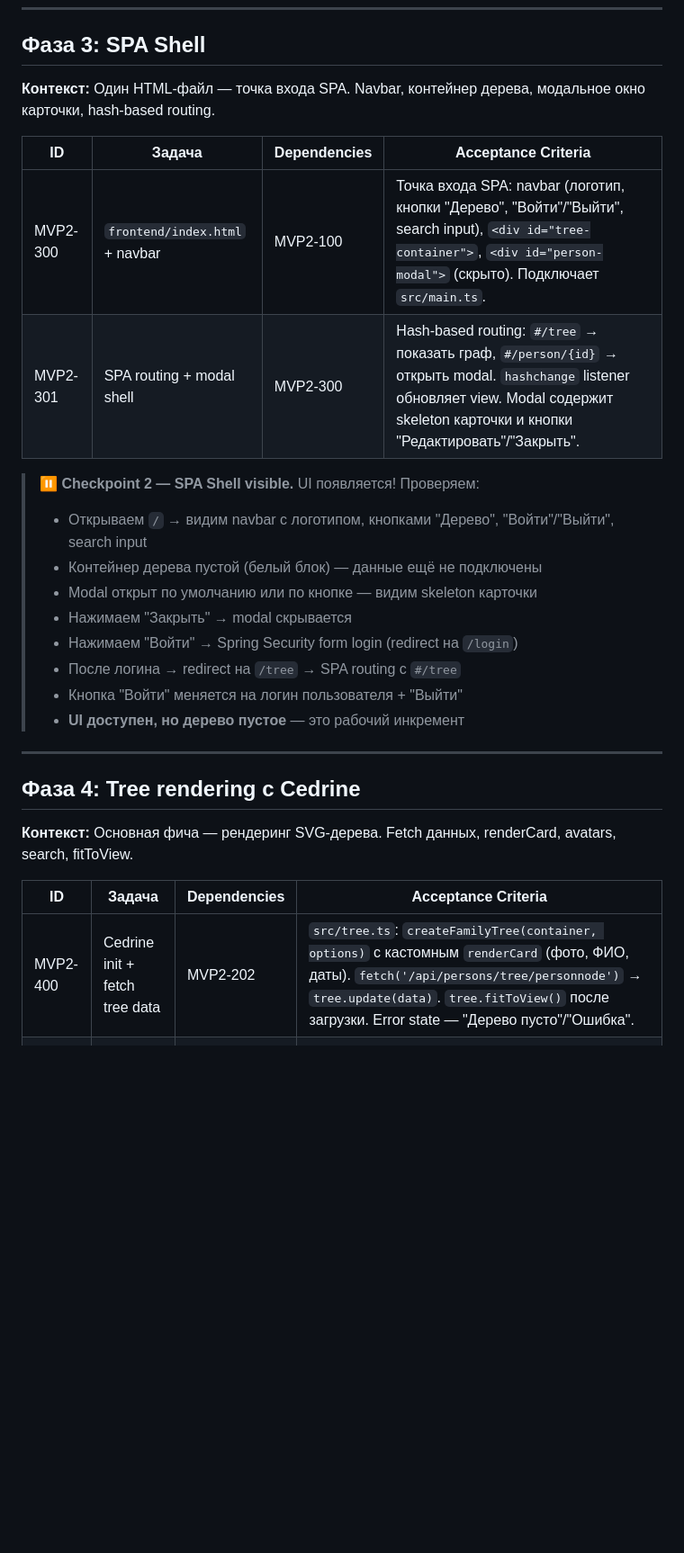
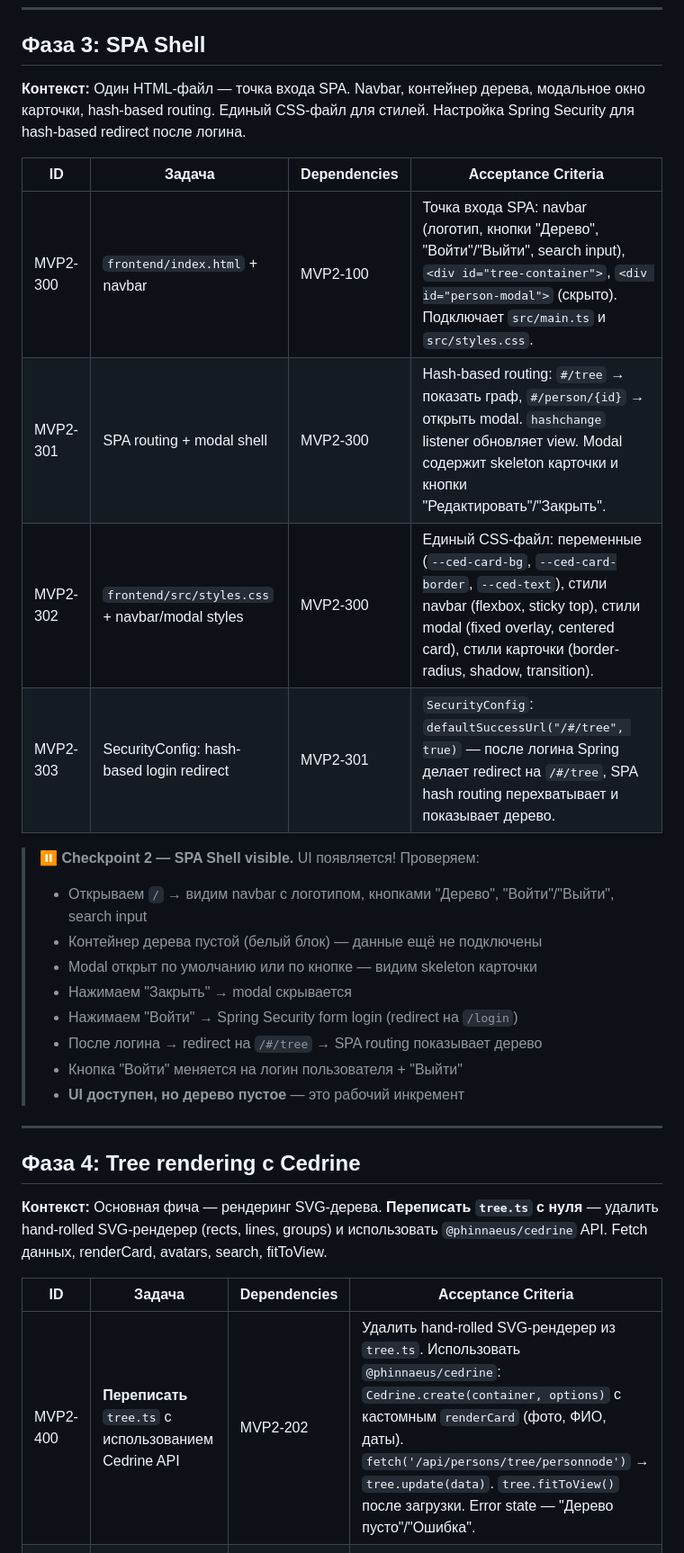
Before and after one commit to akolyaev/family-tree, a Markdown page: PLAN_MVP2.md, the part around one of its changes. Shown at 90% size. GitHub-like rendering; blank space fills up the shorter version.

Commit message:
MVP2 - план3

```diff
--- a/PLAN_MVP2.md
+++ b/PLAN_MVP2.md
@@ -40,12 +40,14 @@
 
 ## Фаза 3: SPA Shell
 
-**Контекст:** Один HTML-файл — точка входа SPA. Navbar, контейнер дерева, модальное окно карточки, hash-based routing.
+**Контекст:** Один HTML-файл — точка входа SPA. Navbar, контейнер дерева, модальное окно карточки, hash-based routing. Единый CSS-файл для стилей. Настройка Spring Security для hash-based redirect после логина.
 
 | ID | Задача | Dependencies | Acceptance Criteria |
 |----|--------|--------------|---------------------|
-| MVP2-300 | `frontend/index.html` + navbar | MVP2-100 | Точка входа SPA: navbar (логотип, кнопки "Дерево", "Войти"/"Выйти", search input), `<div id="tree-container">`, `<div id="person-modal">` (скрыто). Подключает `src/main.ts`. |
+| MVP2-300 | `frontend/index.html` + navbar | MVP2-100 | Точка входа SPA: navbar (логотип, кнопки "Дерево", "Войти"/"Выйти", search input), `<div id="tree-container">`, `<div id="person-modal">` (скрыто). Подключает `src/main.ts` и `src/styles.css`. |
 | MVP2-301 | SPA routing + modal shell | MVP2-300 | Hash-based routing: `#/tree` → показать граф, `#/person/{id}` → открыть modal. `hashchange` listener обновляет view. Modal содержит skeleton карточки и кнопки "Редактировать"/"Закрыть". |
+| MVP2-302 | `frontend/src/styles.css` + navbar/modal styles | MVP2-300 | Единый CSS-файл: переменные (`--ced-card-bg`, `--ced-card-border`, `--ced-text`), стили navbar (flexbox, sticky top), стили modal (fixed overlay, centered card), стили карточки (border-radius, shadow, transition). |
+| MVP2-303 | SecurityConfig: hash-based login redirect | MVP2-301 | `SecurityConfig`: `defaultSuccessUrl("/#/tree", true)` — после логина Spring делает redirect на `/#/tree`, SPA hash routing перехватывает и показывает дерево. |
 
 > ⏸ **Checkpoint 2 — SPA Shell visible.** UI появляется! Проверяем:
 > - Открываем `/` → видим navbar с логотипом, кнопками "Дерево", "Войти"/"Выйти", search input
@@ -53,7 +55,7 @@
 > - Modal открыт по умолчанию или по кнопке — видим skeleton карточки
 > - Нажимаем "Закрыть" → modal скрывается
 > - Нажимаем "Войти" → Spring Security form login (redirect на `/login`)
-> - После логина → redirect на `/tree` → SPA routing с `#/tree`
+> - После логина → redirect на `/#/tree` → SPA routing показывает дерево
 > - Кнопка "Войти" меняется на логин пользователя + "Выйти"
 > - **UI доступен, но дерево пустое** — это рабочий инкремент
 
@@ -61,11 +63,11 @@
 
 ## Фаза 4: Tree rendering с Cedrine
 
-**Контекст:** Основная фича — рендеринг SVG-дерева. Fetch данных, renderCard, avatars, search, fitToView.
+**Контекст:** Основная фича — рендеринг SVG-дерева. **Переписать `tree.ts` с нуля** — удалить hand-rolled SVG-рендерер (rects, lines, groups) и использовать `@phinnaeus/cedrine` API. Fetch данных, renderCard, avatars, search, fitToView.
 
 | ID | Задача | Dependencies | Acceptance Criteria |
 |----|--------|--------------|---------------------|
-| MVP2-400 | Cedrine init + fetch tree data | MVP2-202 | `src/tree.ts`: `createFamilyTree(container, options)` с кастомным `renderCard` (фото, ФИО, даты). `fetch('/api/persons/tree/personnode')` → `tree.update(data)`. `tree.fitToView()` после загрузки. Error state — "Дерево пусто"/"Ошибка". |
+| MVP2-400 | **Переписать** `tree.ts` с использованием Cedrine API | MVP2-202 | Удалить hand-rolled SVG-рендерер из `tree.ts`. Использовать `@phinnaeus/cedrine`: `Cedrine.create(container, options)` с кастомным `renderCard` (фото, ФИО, даты). `fetch('/api/persons/tree/personnode')` → `tree.update(data)`. `tree.fitToView()` после загрузки. Error state — "Дерево пусто"/"Ошибка". |
 | MVP2-401 | PII masking + avatars + CSS | MVP2-400 | Для неавторизованных: фамилия маскируется, даты → только год. `<img>` для `avatar_url` с placeholder. CSS variables (`--ced-card-bg`, `--ced-card-border`, `--ced-text`) переопределены в `index.html`. Layout: `cardWidth: 160, cardHeight: 80, xSpacing: 40, ySpacing: 120, coupleGap: 16`. |
 | MVP2-402 | Search by name | MVP2-401 | Search input в navbar → `tree.search(query)` + `tree.searchHighlight(personIds)`. Очистка при пустом поле. Найденные подсвечиваются жёлтым. |
 
```
Also changed, not shown: other parts of PLAN_MVP2.md (+3 -1 lines).
